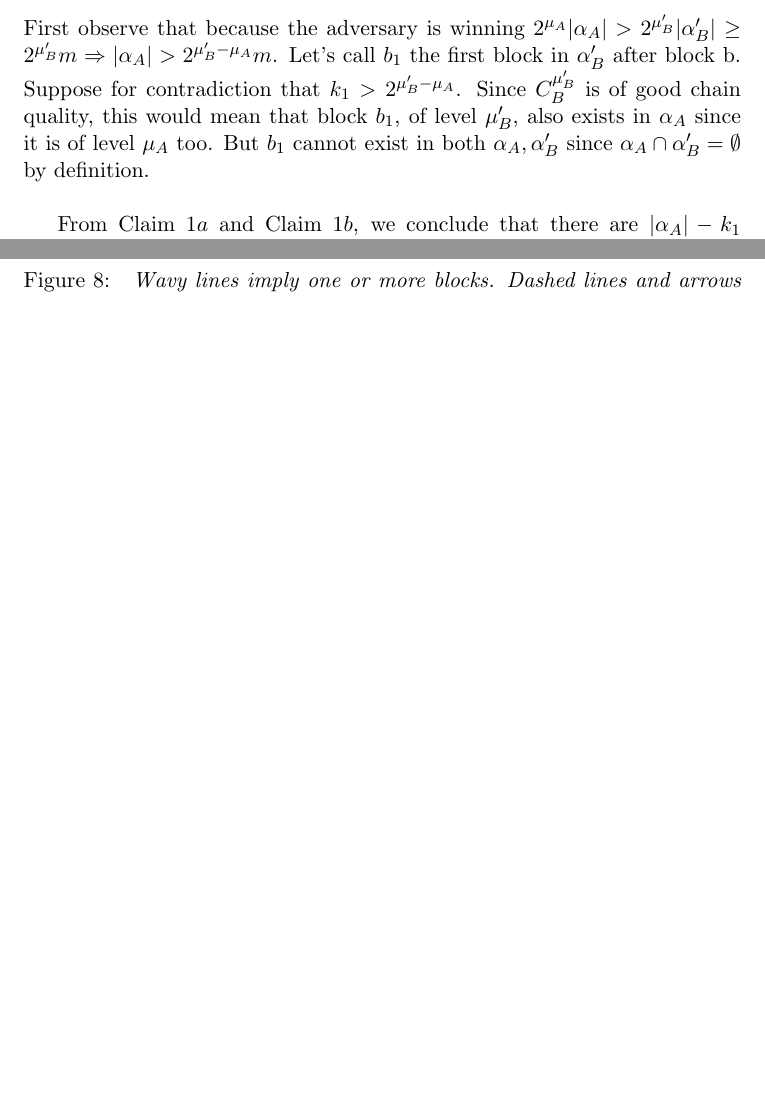
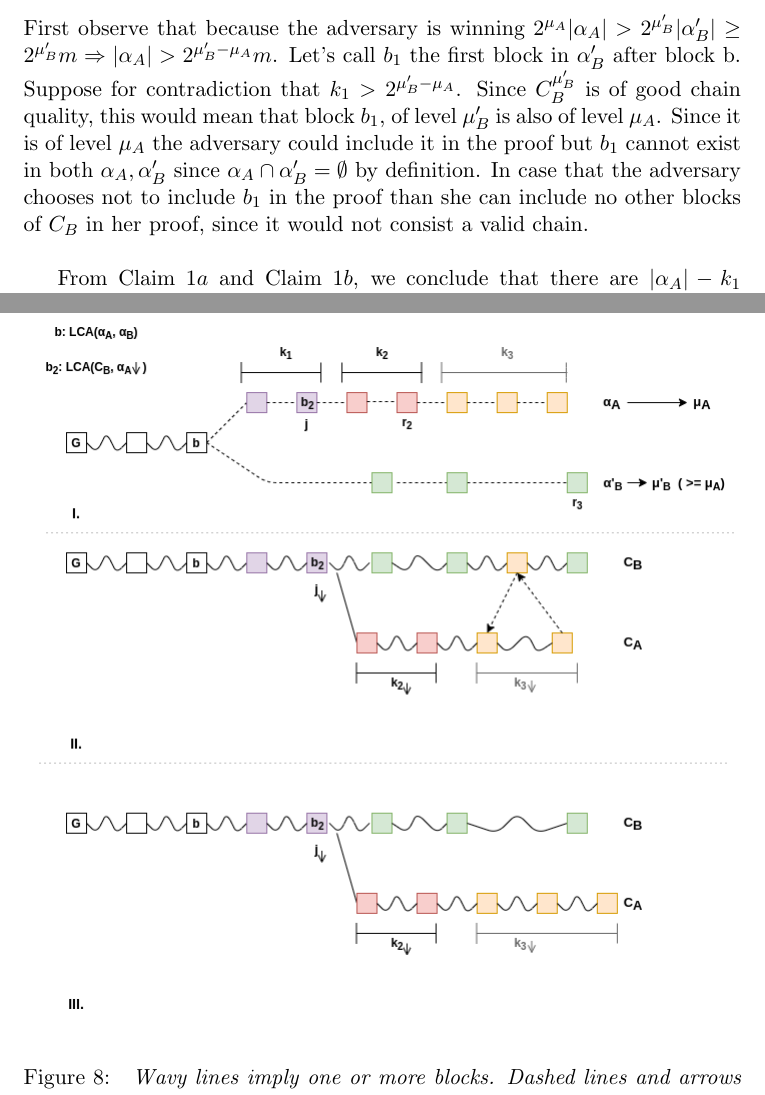
Before and after one commit to andripol/thesis, a LaTeX thesis (tex/thesis.tex, which reads tex/sections/nipopows_hard_fork/security_proof_suffix.tex): two parts of pages 6 and 18 of 21, joined at a grey line, cut so that both start at the same text, the shorter picture padded with empty space. Compiled offline with pdfLaTeX.

Commit message:
Fix Claim1 of standard security proof

```diff
--- a/tex/sections/nipopows_hard_fork/security_proof_suffix.tex
+++ b/tex/sections/nipopows_hard_fork/security_proof_suffix.tex
@@ -83,7 +83,7 @@ Let $\alpha_A = k_1 + k_2 + k_3$ and let $k_1, k_2, k_3$ be as defined in the fo
 First observe that because the adversary is winning $2^{\mu_A} \vert \alpha_A \vert > 2^{\mu'_B} \vert \alpha'_B \vert \geq 2^{\mu'_B} m \Rightarrow \vert \alpha_A \vert > 2^{\mu'_B - \mu_A}m$.
 %%%%%%%%%%%%%%%%%%%%%%%%%%%%%%%%%%%%%%%%%%
 Let's call $b_1$ the first block in $\alpha'_B$ after block b.
-Suppose for contradiction that $k_1 > 2^{\mu'_B - \mu_A}$.  Since $C_B^{\mu'_B}$ is of good chain quality, this would mean that block $b_1$, of level $\mu'_B$, also exists in $\alpha_A$ since it is of level $\mu_A$ too. But $b_1$ cannot exist in both $\alpha_A, \alpha'_B$ since $\alpha_A \cap \alpha'_B = \emptyset$ by definition.  \\
+Suppose for contradiction that $k_1 > 2^{\mu'_B - \mu_A}$.  Since $C_B^{\mu'_B}$ is of good chain quality, this would mean that block $b_1$, of level $\mu'_B$ is also of level $\mu_A$. Since it is of level $\mu_A$ the adversary could include it in the proof but $b_1$ cannot exist in both $\alpha_A, \alpha'_B$ since $\alpha_A \cap \alpha'_B = \emptyset$ by definition. In case that the adversary chooses not to include $b_1$ in the proof than she can include no other blocks of $C_B$ in her proof, since it would not consist a valid chain.  \\
 
 
 From Claim $1a$ and Claim $1b$, we conclude that there are $\vert \alpha_A \vert - k_1$ blocks after block $b$ in $\alpha_A$ which do not exist in $\alpha_B\downarrow$. We now set $b_2 = LCA(C_B, \alpha_A)$. This makes $b_2$ the last block before the fork point at the 0-level chain included in the adversary's proof.\\
```
